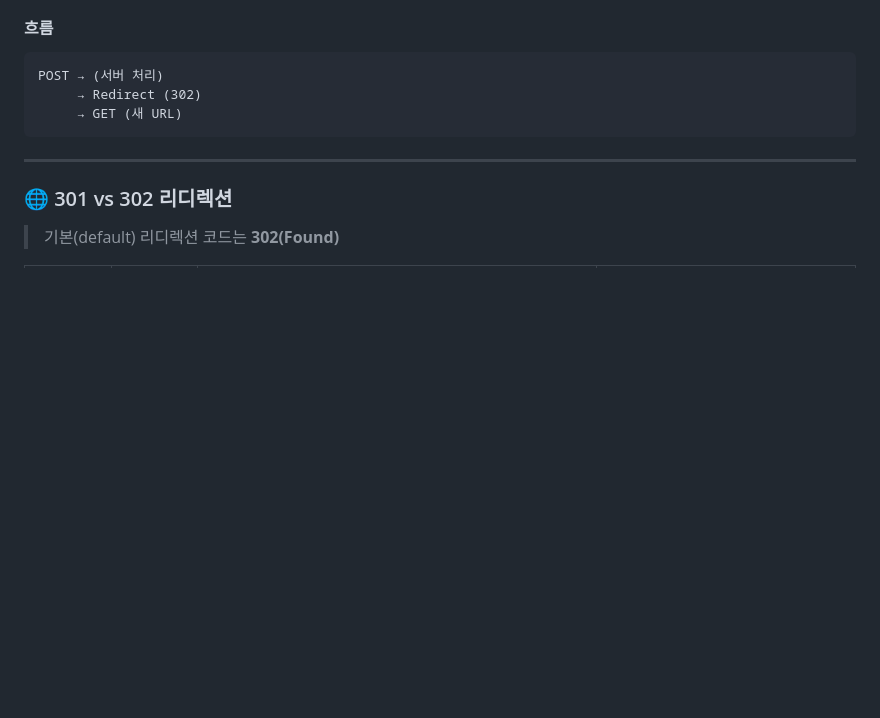
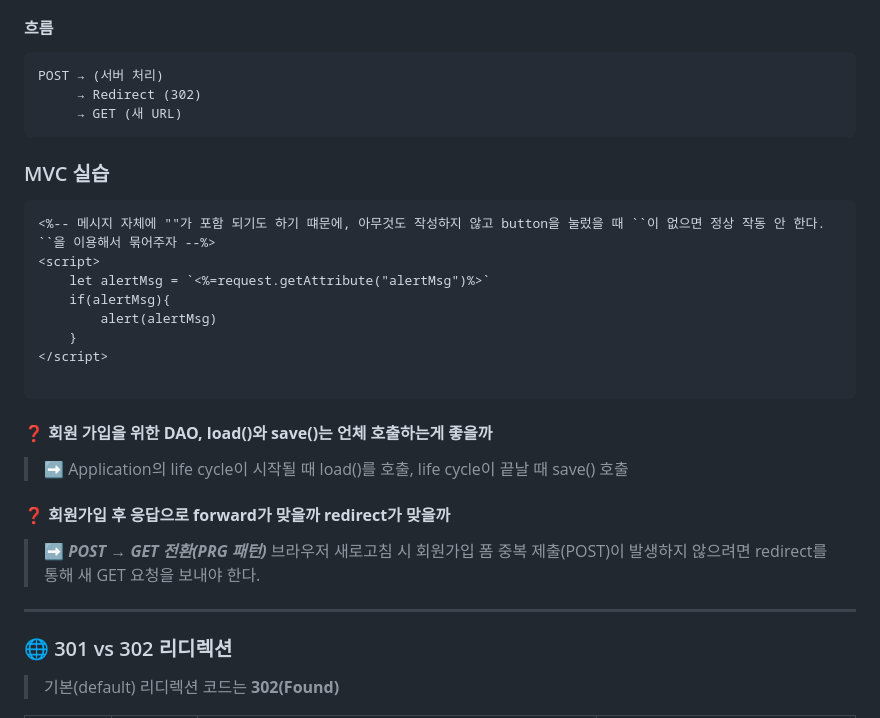
Before and after one commit to jeoneunjin/-TIL-Frontend, a Markdown page: backend/[Backend] MVC.md, the part around the change printed below. Rendered like a GitHub page; blank space fills up the shorter version.

````diff
--- a/backend/[Backend] MVC.md
+++ b/backend/[Backend] MVC.md
@@ -173,8 +172,26 @@ POST → (서버 처리)
      → GET (새 URL)
 ```
 
+### MVC 실습
+```jsp
+<%-- 메시지 자체에 ""가 포함 되기도 하기 떄문에, 아무것도 작성하지 않고 button을 눌렀을 때 ``이 없으면 정상 작동 안 한다. ``을 이용해서 묶어주자 --%>
+<script>
+    let alertMsg = `<%=request.getAttribute("alertMsg")%>`
+    if(alertMsg){
+        alert(alertMsg)
+    }
+</script>
+
+```
+#### **❓ 회원 가입을 위한 DAO, load()와 save()는 언체 호출하는게 좋을까**
+> ➡️ Application의 life cycle이 시작될 때 load()를 호출, life cycle이 끝날 때 save() 호출
+
+#### **❓ 회원가입 후 응답으로 forward가 맞을까 redirect가 맞을까**
+> ➡️ ***POST →  GET 전환(PRG 패턴)***
+> 브라우저 새로고침 시 회원가입 폼 중복 제출(POST)이 발생하지 않으려면 redirect를 통해 새 GET 요청을 보내야 한다.
+
+
 ---
-
 
 ### 🌐 301 vs 302 리디렉션
 
````
Also changed, not shown: other parts of backend/[Backend] MVC.md (+0 -1 lines), backend/[Backend] DB.md (added, +81 -0 lines).
